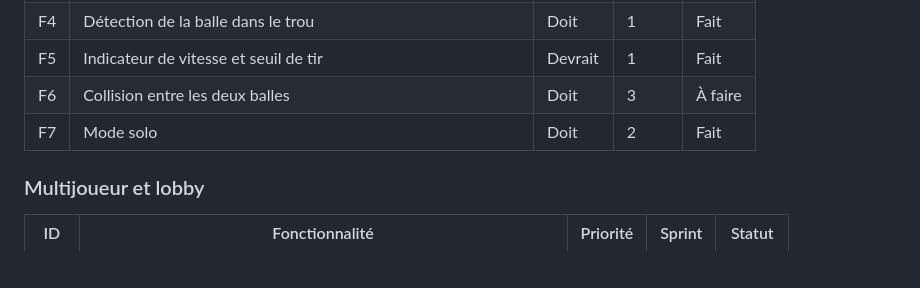
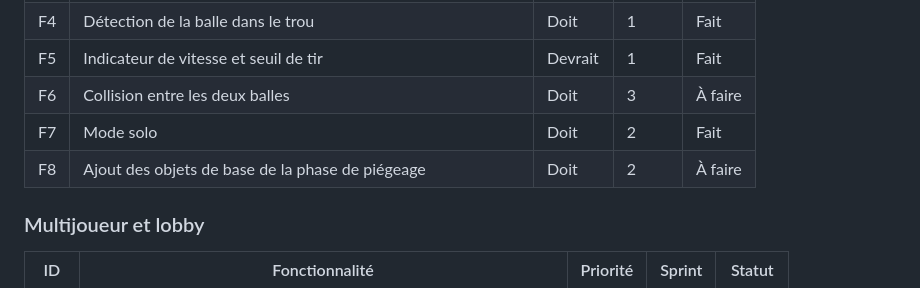
Before and after one commit to Hitghul/golfight, a Markdown page: README.md, the part around the change. Rendered like a GitHub page; blank space fills up the shorter version.

```diff
--- a/README.md
+++ b/README.md
@@ -75,6 +75,8 @@ Priorités : **Doit** (MVP) · **Devrait** (important) · **Bonus** (si le temps
 | F5 | Indicateur de vitesse et seuil de tir | Devrait | 1 | Fait |
 | F6 | Collision entre les deux balles | Doit | 3 | À faire |
 | F7 | Mode solo | Doit | 2 | Fait |
+| F8 | Ajout des objets de base de la phase de piégeage | Doit | 2 | À faire |
+
 
 ### Multijoueur et lobby
 | ID | Fonctionnalité | Priorité | Sprint | Statut |
```
